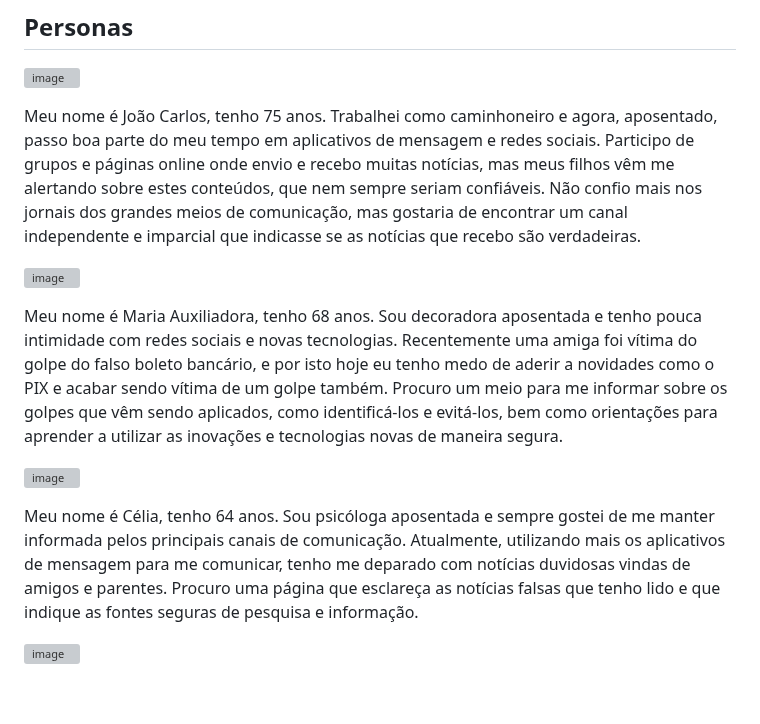
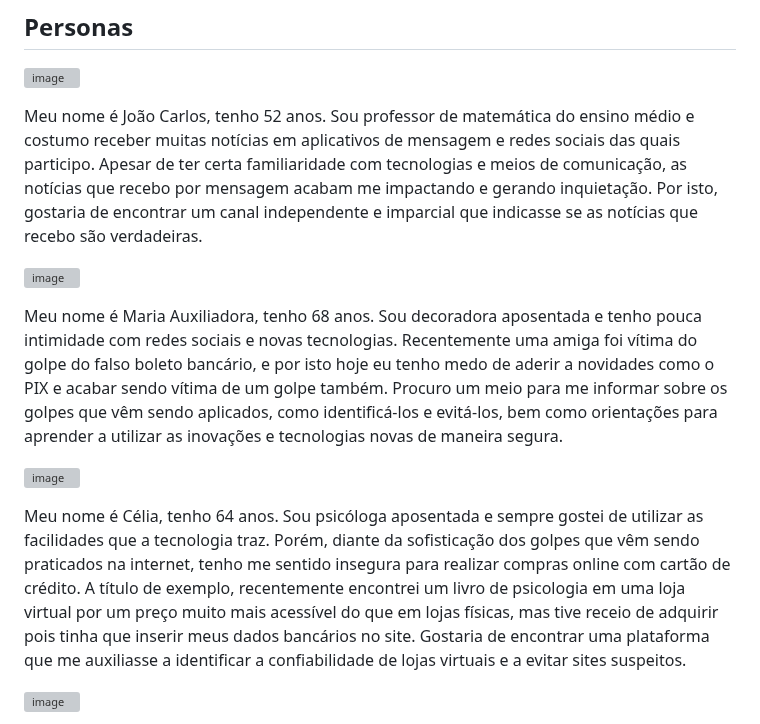
Before and after one commit to ICEI-PUC-Minas-PMV-SI/pmv-si-2024-1-pe1-t2-desinformacaodigital, a Markdown page: docs/especification.md, the part around the change. Drawn GitHub-style; blank space fills up the shorter version; grey boxes are pictures that could not be loaded.

```diff
--- a/docs/especification.md
+++ b/docs/especification.md
@@ -7,7 +7,7 @@ Nesse contexto, buscamos entregar uma aplicação acessível, dar visibilidade a
 
 ![image](https://github.com/ICEI-PUC-Minas-PMV-SI/pmv-si-2024-1-pe1-t2-desinformacaodigital/assets/160977969/0a14e27f-fdf4-45ed-ae2b-cc84385d97ee)
 
-Meu nome é João Carlos, tenho 75 anos. Trabalhei como caminhoneiro e agora, aposentado, passo boa parte do meu tempo em aplicativos de mensagem e redes sociais. Participo de grupos e páginas online onde envio e recebo muitas notícias, mas meus filhos vêm me alertando sobre estes conteúdos, que nem sempre seriam confiáveis. Não confio mais nos jornais dos grandes meios de comunicação, mas gostaria de encontrar um canal independente e imparcial que indicasse se as notícias que recebo são verdadeiras.
+Meu nome é João Carlos, tenho 52 anos. Sou professor de matemática do ensino médio e costumo receber muitas notícias em aplicativos de mensagem e redes sociais das quais participo. Apesar de ter certa familiaridade com tecnologias e meios de comunicação, as notícias que recebo por mensagem acabam me impactando e gerando inquietação. Por isto, gostaria de encontrar um canal independente e imparcial que indicasse se as notícias que recebo são verdadeiras.
 
 
 
@@ -19,7 +19,7 @@ Meu nome é Maria Auxiliadora, tenho 68 anos. Sou decoradora aposentada e tenho
 
 ![image](https://github.com/ICEI-PUC-Minas-PMV-SI/pmv-si-2024-1-pe1-t2-desinformacaodigital/assets/160977969/31dfef97-1a8a-4177-8cd0-8ccd197fe119)
 
-Meu nome é Célia, tenho 64 anos. Sou psicóloga aposentada e sempre gostei de me manter informada pelos principais canais de comunicação. Atualmente, utilizando mais os aplicativos de mensagem para me comunicar, tenho me deparado com notícias duvidosas vindas de amigos e parentes. Procuro uma página que esclareça as notícias falsas que tenho lido e que indique as fontes seguras de pesquisa e informação.
+Meu nome é Célia, tenho 64 anos. Sou psicóloga aposentada e sempre gostei de utilizar as facilidades que a tecnologia traz. Porém, diante da sofisticação dos golpes que vêm sendo praticados na internet, tenho me sentido insegura para realizar compras online com cartão de crédito. A título de exemplo, recentemente encontrei um livro de psicologia em uma loja virtual por um preço muito mais acessível do que em lojas físicas, mas tive receio de adquirir pois tinha que inserir meus dados bancários no site. Gostaria de encontrar uma plataforma que me auxiliasse a identificar a confiabilidade de lojas virtuais e a evitar sites suspeitos.
 
 
 
```
